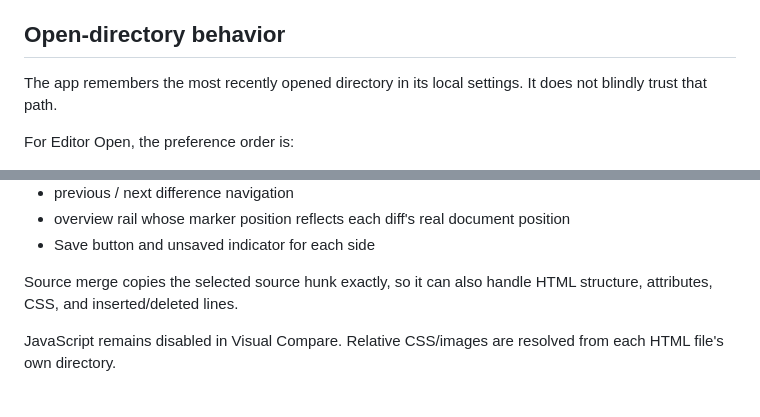
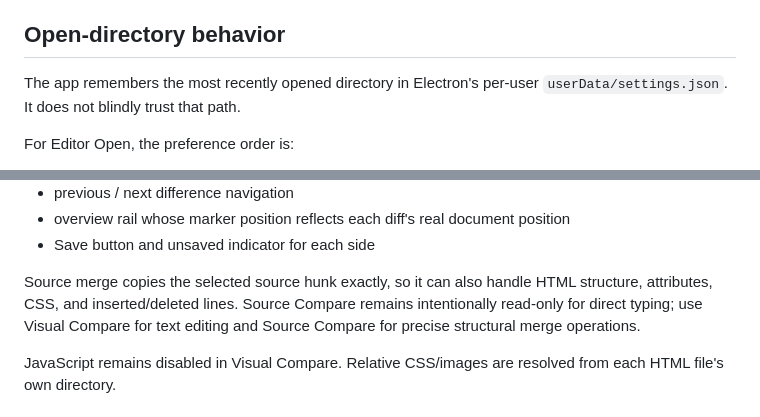
Before and after one commit to antidark0605/html-content-editor, a Markdown page: README.md, 2 parts joined by grey strips. Rendered like a GitHub page.

Commit message:
docs: clarify v0.5 settings storage and source edit scope
Assisted-by: ChatGPT (GPT-5.6 Sol)

```diff
--- a/README.md
+++ b/README.md
@@ -48,7 +48,7 @@ Windows builds are currently unsigned, so Microsoft SmartScreen may warn when la
 
 ## Open-directory behavior
 
-The app remembers the most recently opened directory in its local settings. It does not blindly trust that path.
+The app remembers the most recently opened directory in Electron's per-user `userData/settings.json`. It does not blindly trust that path.
 
 For Editor Open, the preference order is:
 
@@ -87,7 +87,7 @@ Source Compare provides an Araxis/WinMerge/Meld-style aligned text view:
 - overview rail whose marker position reflects each diff's real document position
 - Save button and unsaved indicator for each side
 
-Source merge copies the selected source hunk exactly, so it can also handle HTML structure, attributes, CSS, and inserted/deleted lines.
+Source merge copies the selected source hunk exactly, so it can also handle HTML structure, attributes, CSS, and inserted/deleted lines. Source Compare remains intentionally read-only for direct typing; use Visual Compare for text editing and Source Compare for precise structural merge operations.
 
 JavaScript remains disabled in Visual Compare. Relative CSS/images are resolved from each HTML file's own directory.
 
```
Also changed, not shown: other parts of README.md (+1 -1 lines).
